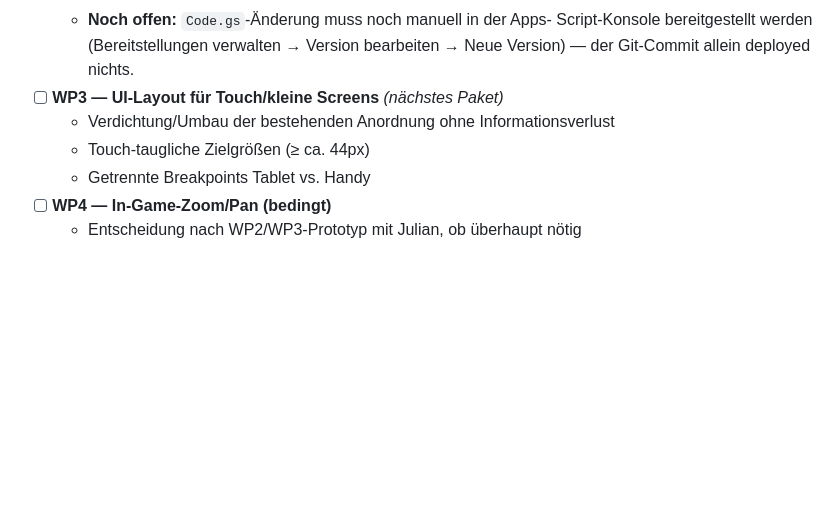
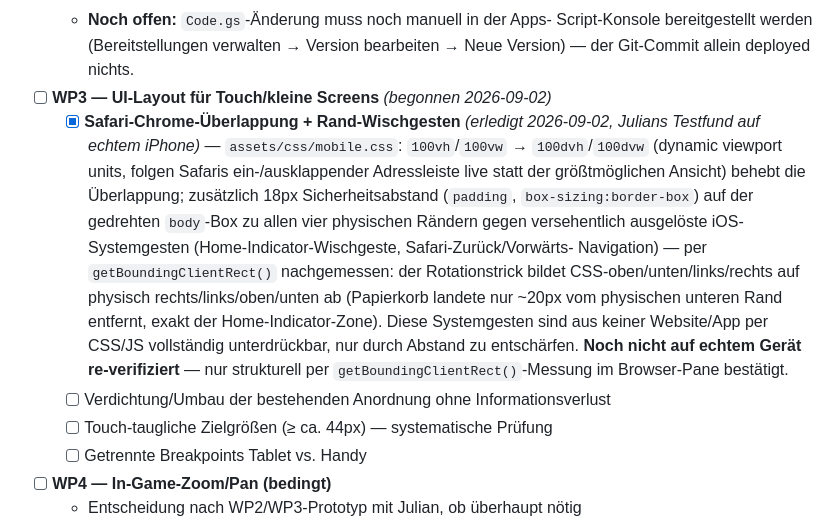
Before and after one commit to Stolzebecker/Prototyp_GeoGame, a Markdown page: MOBILE_PLAN.md, the part around the change. Drawn GitHub-style; blank space fills up the shorter version.

Commit message:
MOBILE_PLAN.md: WP3-Fortschritt dokumentieren (Safari-Chrome/Randgesten)
Co-Authored-By: Claude Sonnet 5 <noreply@anthropic.com>

```diff
--- a/MOBILE_PLAN.md
+++ b/MOBILE_PLAN.md
@@ -208,10 +208,26 @@ endgültig zusammenzuführen und **ab sofort nur noch auf `main` zu arbeiten**
     Script-Konsole bereitgestellt werden (Bereitstellungen verwalten →
     Version bearbeiten → Neue Version) — der Git-Commit allein deployed
     nichts.
-- [ ] **WP3 — UI-Layout für Touch/kleine Screens** *(nächstes Paket)*
-  - Verdichtung/Umbau der bestehenden Anordnung ohne Informationsverlust
-  - Touch-taugliche Zielgrößen (≥ ca. 44px)
-  - Getrennte Breakpoints Tablet vs. Handy
+- [ ] **WP3 — UI-Layout für Touch/kleine Screens** *(begonnen 2026-09-02)*
+  - [x] **Safari-Chrome-Überlappung + Rand-Wischgesten** *(erledigt 2026-09-02,
+    Julians Testfund auf echtem iPhone)* — `assets/css/mobile.css`:
+    `100vh`/`100vw` → `100dvh`/`100dvw` (dynamic viewport units, folgen
+    Safaris ein-/ausklappender Adressleiste live statt der größtmöglichen
+    Ansicht) behebt die Überlappung; zusätzlich 18px Sicherheitsabstand
+    (`padding`, `box-sizing:border-box`) auf der gedrehten `body`-Box zu
+    allen vier physischen Rändern gegen versehentlich ausgelöste iOS-
+    Systemgesten (Home-Indicator-Wischgeste, Safari-Zurück/Vorwärts-
+    Navigation) — per `getBoundingClientRect()` nachgemessen: der
+    Rotationstrick bildet CSS-oben/unten/links/rechts auf physisch
+    rechts/links/oben/unten ab (Papierkorb landete nur ~20px vom
+    physischen unteren Rand entfernt, exakt der Home-Indicator-Zone).
+    Diese Systemgesten sind aus keiner Website/App per CSS/JS vollständig
+    unterdrückbar, nur durch Abstand zu entschärfen. **Noch nicht auf
+    echtem Gerät re-verifiziert** — nur strukturell per
+    `getBoundingClientRect()`-Messung im Browser-Pane bestätigt.
+  - [ ] Verdichtung/Umbau der bestehenden Anordnung ohne Informationsverlust
+  - [ ] Touch-taugliche Zielgrößen (≥ ca. 44px) — systematische Prüfung
+  - [ ] Getrennte Breakpoints Tablet vs. Handy
 - [ ] **WP4 — In-Game-Zoom/Pan (bedingt)**
   - Entscheidung nach WP2/WP3-Prototyp mit Julian, ob überhaupt nötig
 - [ ] **WP5 — Telemetrie-Erweiterung**
```
